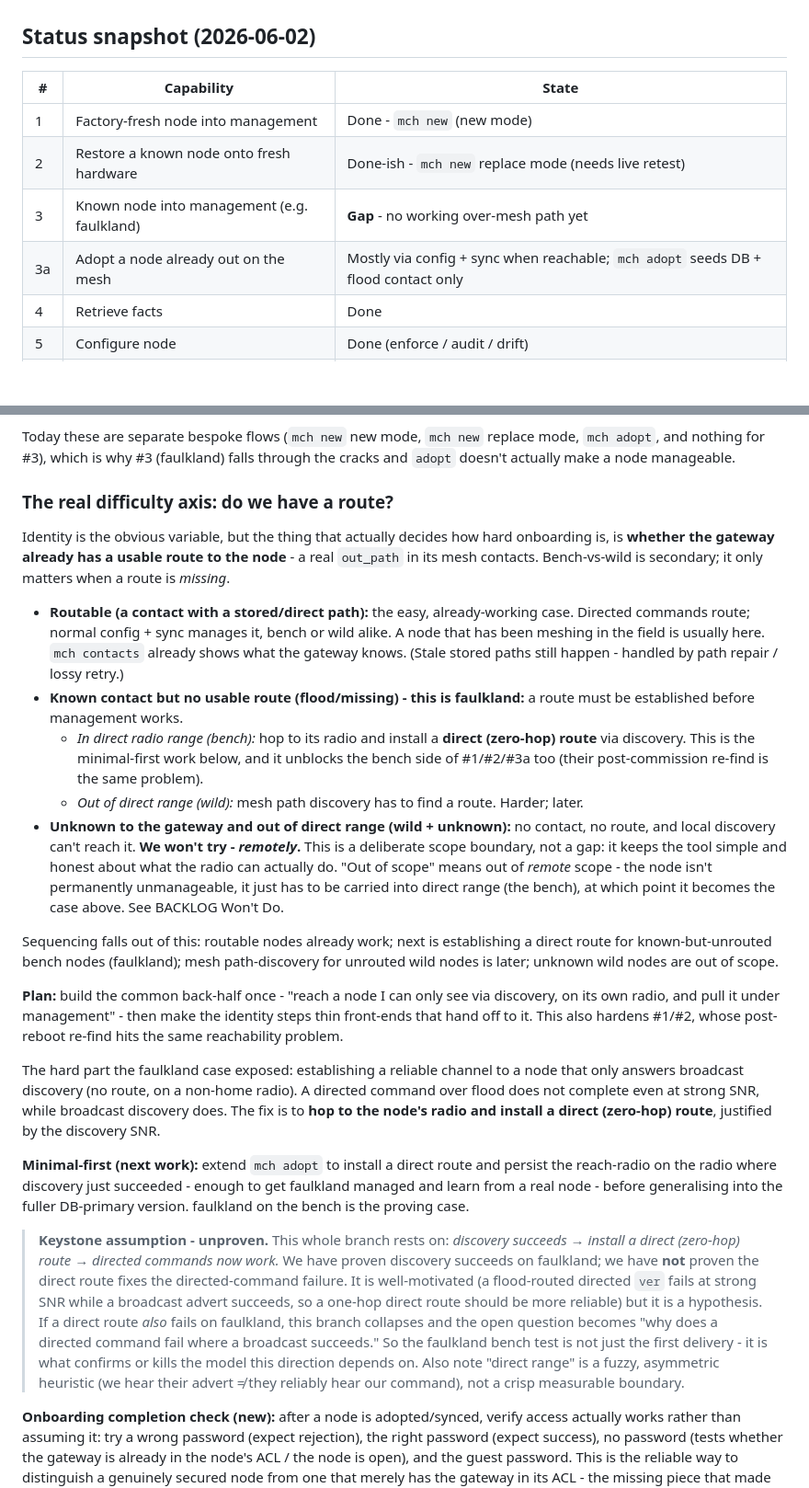
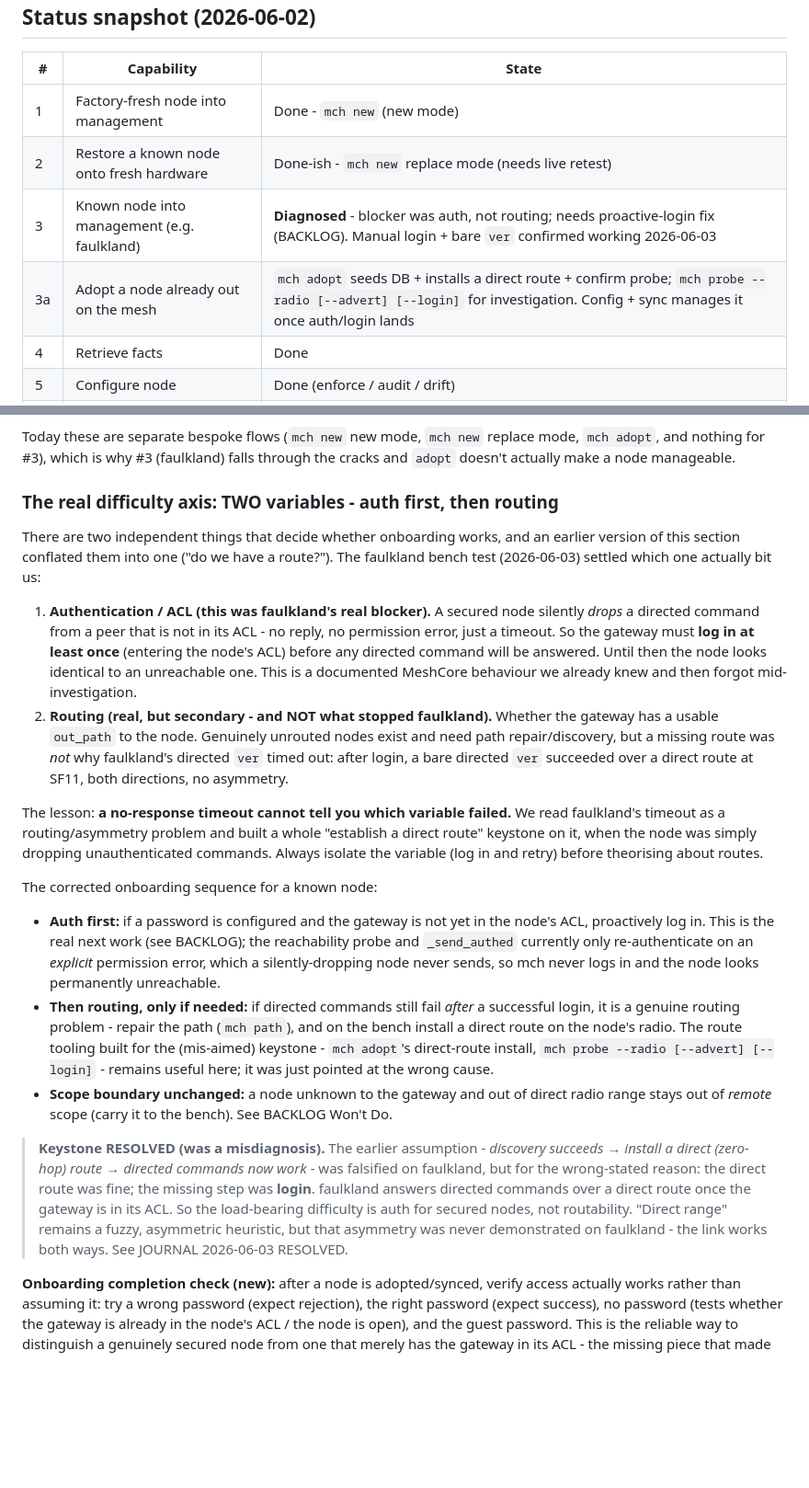
Before and after one commit to rdmarsh/meshherder, a Markdown page: ROADMAP.md, 2 parts joined by grey strips. Shown at 92% size. GitHub-like rendering; blank space fills up the shorter version.

Commit message:
Correct the record: faulkland was an auth problem, not routing
The bench test resolved the faulkland saga: a secured node (v1.15.0) silently
drops directed commands from a peer not in its ACL (timeout, no permission
error), so the bare-`ver` reachability probe times out and the node looks
unreachable. After a manual login put the gateway in the ACL, the identical
bare `mch probe` returned `ver` fine over a direct route - both directions, no
asymmetry. The "routability keystone" was a misdiagnosis of an auth problem,
and the silent-drop behaviour was already documented in our own notes.

- JOURNAL: add RESOLVED entry; mark the two keystone entries superseded.
- ROADMAP: reframe Direction 1's difficulty axis as TWO variables (auth first,
  routing second); mark the keystone resolved-via-misdiagnosis; update the #3
  status row.
- BACKLOG: add the proactive-login fix (the real next work) and the
  startup-wedge-on-get_contacts-timeout robustness bug.

Co-Authored-By: Claude Opus 4.8 <noreply@anthropic.com>

```diff
--- a/ROADMAP.md
+++ b/ROADMAP.md
@@ -42,8 +42,8 @@ hammers a weak link to force a result, is working against the medium. This is th
 |---|---|---|
 | 1 | Factory-fresh node into management | Done - `mch new` (new mode) |
 | 2 | Restore a known node onto fresh hardware | Done-ish - `mch new` replace mode (needs live retest) |
-| 3 | Known node into management (e.g. faulkland) | **Gap** - no working over-mesh path yet |
-| 3a | Adopt a node already out on the mesh | Mostly via config + sync when reachable; `mch adopt` seeds DB + flood contact only |
+| 3 | Known node into management (e.g. faulkland) | **Diagnosed** - blocker was auth, not routing; needs proactive-login fix (BACKLOG). Manual login + bare `ver` confirmed working 2026-06-03 |
+| 3a | Adopt a node already out on the mesh | `mch adopt` seeds DB + installs a direct route + confirm probe; `mch probe --radio [--advert] [--login]` for investigation. Config + sync manages it once auth/login lands |
 | 4 | Retrieve facts | Done |
 | 5 | Configure node | Done (enforce / audit / drift) |
 | 6 | Remove / decommission | Done - `mch remove` |
@@ -76,57 +76,49 @@ Today these are separate bespoke flows (`mch new` new mode, `mch new` replace mo
 and nothing for #3), which is why #3 (faulkland) falls through the cracks and `adopt` doesn't
 actually make a node manageable.
 
-### The real difficulty axis: do we have a route?
+### The real difficulty axis: TWO variables - auth first, then routing
 
-Identity is the obvious variable, but the thing that actually decides how hard onboarding is, is
-**whether the gateway already has a usable route to the node** - a real `out_path` in its mesh
-contacts. Bench-vs-wild is secondary; it only matters when a route is *missing*.
+There are two independent things that decide whether onboarding works, and an earlier version of
+this section conflated them into one ("do we have a route?"). The faulkland bench test
+(2026-06-03) settled which one actually bit us:
 
-- **Routable (a contact with a stored/direct path):** the easy, already-working case. Directed
-  commands route; normal config + sync manages it, bench or wild alike. A node that has been
-  meshing in the field is usually here. `mch contacts` already shows what the gateway knows.
-  (Stale stored paths still happen - handled by path repair / lossy retry.)
-- **Known contact but no usable route (flood/missing) - this is faulkland:** a route must be
-  established before management works.
-  - *In direct radio range (bench):* hop to its radio and install a **direct (zero-hop) route** via
-    discovery. This is the minimal-first work below, and it unblocks the bench side of #1/#2/#3a
-    too (their post-commission re-find is the same problem).
-  - *Out of direct range (wild):* mesh path discovery has to find a route. Harder; later.
-- **Unknown to the gateway and out of direct range (wild + unknown):** no contact, no route, and
-  local discovery can't reach it. **We won't try - *remotely*.** This is a deliberate scope
-  boundary, not a gap: it keeps the tool simple and honest about what the radio can actually do.
-  "Out of scope" means out of *remote* scope - the node isn't permanently unmanageable, it just has
-  to be carried into direct range (the bench), at which point it becomes the case above. See
-  BACKLOG Won't Do.
+1. **Authentication / ACL (this was faulkland's real blocker).** A secured node silently *drops* a
+   directed command from a peer that is not in its ACL - no reply, no permission error, just a
+   timeout. So the gateway must **log in at least once** (entering the node's ACL) before any
+   directed command will be answered. Until then the node looks identical to an unreachable one.
+   This is a documented MeshCore behaviour we already knew and then forgot mid-investigation.
+2. **Routing (real, but secondary - and NOT what stopped faulkland).** Whether the gateway has a
+   usable `out_path` to the node. Genuinely unrouted nodes exist and need path repair/discovery,
+   but a missing route was *not* why faulkland's directed `ver` timed out: after login, a bare
+   directed `ver` succeeded over a direct route at SF11, both directions, no asymmetry.
 
-Sequencing falls out of this: routable nodes already work; next is establishing a direct route for
-known-but-unrouted bench nodes (faulkland); mesh path-discovery for unrouted wild nodes is later;
-unknown wild nodes are out of scope.
+The lesson: **a no-response timeout cannot tell you which variable failed.** We read faulkland's
+timeout as a routing/asymmetry problem and built a whole "establish a direct route" keystone on it,
+when the node was simply dropping unauthenticated commands. Always isolate the variable (log in and
+retry) before theorising about routes.
 
-**Plan:** build the common back-half once - "reach a node I can only see via discovery, on its own
-radio, and pull it under management" - then make the identity steps thin front-ends that hand off
-to it. This also hardens #1/#2, whose post-reboot re-find hits the same reachability problem.
+The corrected onboarding sequence for a known node:
 
-The hard part the faulkland case exposed: establishing a reliable channel to a node that only
-answers broadcast discovery (no route, on a non-home radio). A directed command over flood does not
-complete even at strong SNR, while broadcast discovery does. The fix is to **hop to the node's
-radio and install a direct (zero-hop) route**, justified by the discovery SNR.
+- **Auth first:** if a password is configured and the gateway is not yet in the node's ACL,
+  proactively log in. This is the real next work (see BACKLOG); the reachability probe and
+  `_send_authed` currently only re-authenticate on an *explicit* permission error, which a
+  silently-dropping node never sends, so mch never logs in and the node looks permanently
+  unreachable.
+- **Then routing, only if needed:** if directed commands still fail *after* a successful login, it
+  is a genuine routing problem - repair the path (`mch path`), and on the bench install a direct
+  route on the node's radio. The route tooling built for the (mis-aimed) keystone -
+  `mch adopt`'s direct-route install, `mch probe --radio [--advert] [--login]` - remains useful
+  here; it was just pointed at the wrong cause.
+- **Scope boundary unchanged:** a node unknown to the gateway and out of direct radio range stays
+  out of *remote* scope (carry it to the bench). See BACKLOG Won't Do.
 
-**Minimal-first (next work):** extend `mch adopt` to install a direct route and persist the
-reach-radio on the radio where discovery just succeeded - enough to get faulkland managed and
-learn from a real node - before generalising into the fuller DB-primary version. faulkland on the
-bench is the proving case.
-
-> **Keystone assumption - unproven.** This whole branch rests on: *discovery succeeds → install a
-> direct (zero-hop) route → directed commands now work.* We have proven discovery succeeds on
-> faulkland; we have **not** proven the direct route fixes the directed-command failure. It is
-> well-motivated (a flood-routed directed `ver` fails at strong SNR while a broadcast advert
-> succeeds, so a one-hop direct route should be more reliable) but it is a hypothesis. If a direct
-> route *also* fails on faulkland, this branch collapses and the open question becomes "why does a
-> directed command fail where a broadcast succeeds." So the faulkland bench test is not just the
-> first delivery - it is what confirms or kills the model this direction depends on. Also note
-> "direct range" is a fuzzy, asymmetric heuristic (we hear their advert ≠ they reliably hear our
-> command), not a crisp measurable boundary.
+> **Keystone RESOLVED (was a misdiagnosis).** The earlier assumption - *discovery succeeds → install
+> a direct (zero-hop) route → directed commands now work* - was falsified on faulkland, but for the
+> wrong-stated reason: the direct route was fine; the missing step was **login**. faulkland answers
+> directed commands over a direct route once the gateway is in its ACL. So the load-bearing
+> difficulty is auth for secured nodes, not routability. "Direct range" remains a fuzzy, asymmetric
+> heuristic, but that asymmetry was never demonstrated on faulkland - the link works both ways.
+> See JOURNAL 2026-06-03 RESOLVED.
 
 **Onboarding completion check (new):** after a node is adopted/synced, verify access actually
 works rather than assuming it: try a wrong password (expect rejection), the right password (expect
```
Also changed, not shown: BACKLOG.md (+16 -0 lines), JOURNAL.md (+37 -2 lines).
